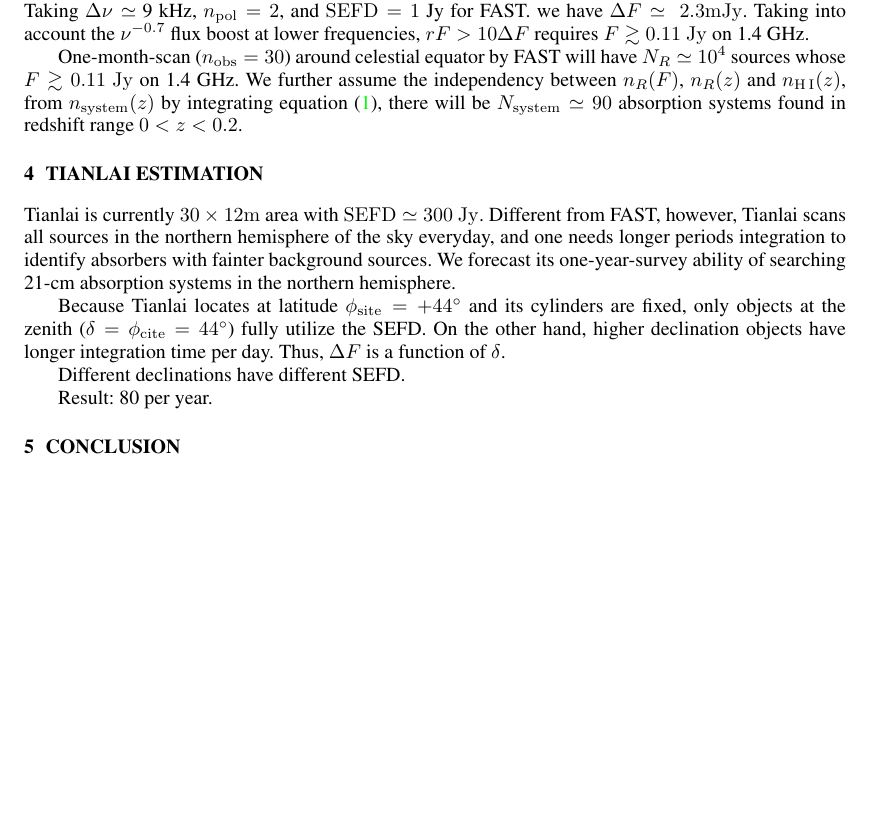
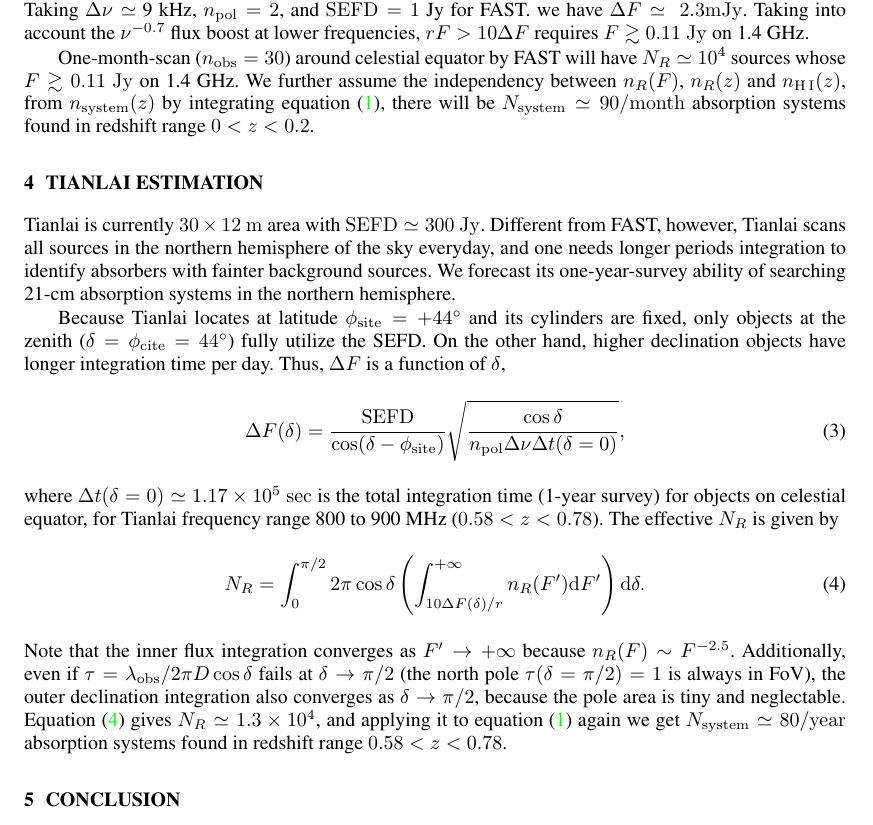
Before and after one commit to yuhaoran/21cm_system_estimation, a LaTeX paper (ms_21cm.tex): part of page 3 of 4, cut so that both start at the same text, the shorter picture padded with empty space. Compiled offline with pdfLaTeX.

Commit message:
section Tianlai

```diff
--- a/ms_21cm.tex
+++ b/ms_21cm.tex
@@ -200,13 +200,13 @@
 $N_R\simeq 10^4$ sources whose $F\gtrsim 0.11\ {\rm Jy}$ on 1.4 GHz.
 We further assume the independency between $n_R(F)$, $n_R(z)$
 and $n_{\rm\HI}(z)$, from $n_{\rm system}(z)$ by integrating
-equation (\ref{eq.n_system}), there will be $N_{\rm system}\simeq 90$ absorption
+equation (\ref{eq.n_system}), there will be $N_{\rm system}\simeq 90 {\rm /month}$ absorption
 systems found in redshift range $0<z<0.2$.
 
 
 \section{Tianlai estimation}\label{sec.Tianlai}
 
-Tianlai is currently $30\times 12 {\rm m}$ area with
+Tianlai is currently $30\times 12\ {\rm m}$ area with
 ${\rm SEFD}\simeq 300\ {\rm Jy}$. Different from FAST, however,
 Tianlai scans all sources in the northern hemisphere of the sky
 everyday, and one needs longer periods integration to
@@ -219,11 +219,33 @@
 objects at the zenith ($\delta=\phi_{\rm cite}=44^\circ$) fully utilize
 the SEFD. On the other hand, higher declination objects
 have longer integration time per day. Thus, $\Delta F$ is
-a function of $\delta$.
-
-Different declinations have different SEFD.
-
-Result: 80 per year.
+a function of $\delta$,
+\begin{equation}\label{eq.delta_F_delta}
+    \Delta F(\delta) = \frac{\rm SEFD}{\cos(\delta-\phi_{\rm site})}
+    {\sqrt{\frac{\cos\delta}{n_{\rm pol}\Delta\nu\Delta t(\delta=0)}}},
+\end{equation}
+where $\Delta t(\delta=0)\simeq 1.17\times 10^5\ {\rm sec}$ is the
+total integration time (1-year survey) for objects on celestial equator,
+for Tianlai frequency range 800 to 900 MHz ($0.58<z<0.78$).
+The effective $N_R$ is given by
+\begin{equation}\label{eq.N_R_eff}
+    N_R=\int_0^{\pi/2}2\pi\cos\delta
+    \left(\int_{10\Delta F(\delta)/r}^{+\infty}
+    n_R(F')\diff F'\right)
+    \diff\delta.
+\end{equation}
+Note that the inner flux integration converges as
+$F'\rightarrow+\infty$ because $n_R(F)\sim F^{-2.5}$.
+Additionally, even if $\tau=\lambda_{\rm obs}/2\pi D\cos\delta$
+fails at $\delta\rightarrow\pi/2$ (the north pole
+$\tau(\delta=\pi/2)=1$ is always in FoV),
+the outer declination integration also converges
+as $\delta\rightarrow\pi/2$, because the pole area is
+tiny and neglectable.
+Equation (\ref{eq.N_R_eff}) gives $N_R\simeq 1.3\times 10^4$,
+and applying it to equation (\ref{eq.n_system}) again
+we get $N_{\rm system}\simeq 80 {\rm /year}$ absorption
+systems found in redshift range $0.58<z<0.78$.
 
 \section{Conclusion}\label{sec.conclusion}
 
```
Also changed, not shown: ms_21cm.pdf, ms_21cm.tex (2 more changed lines).
